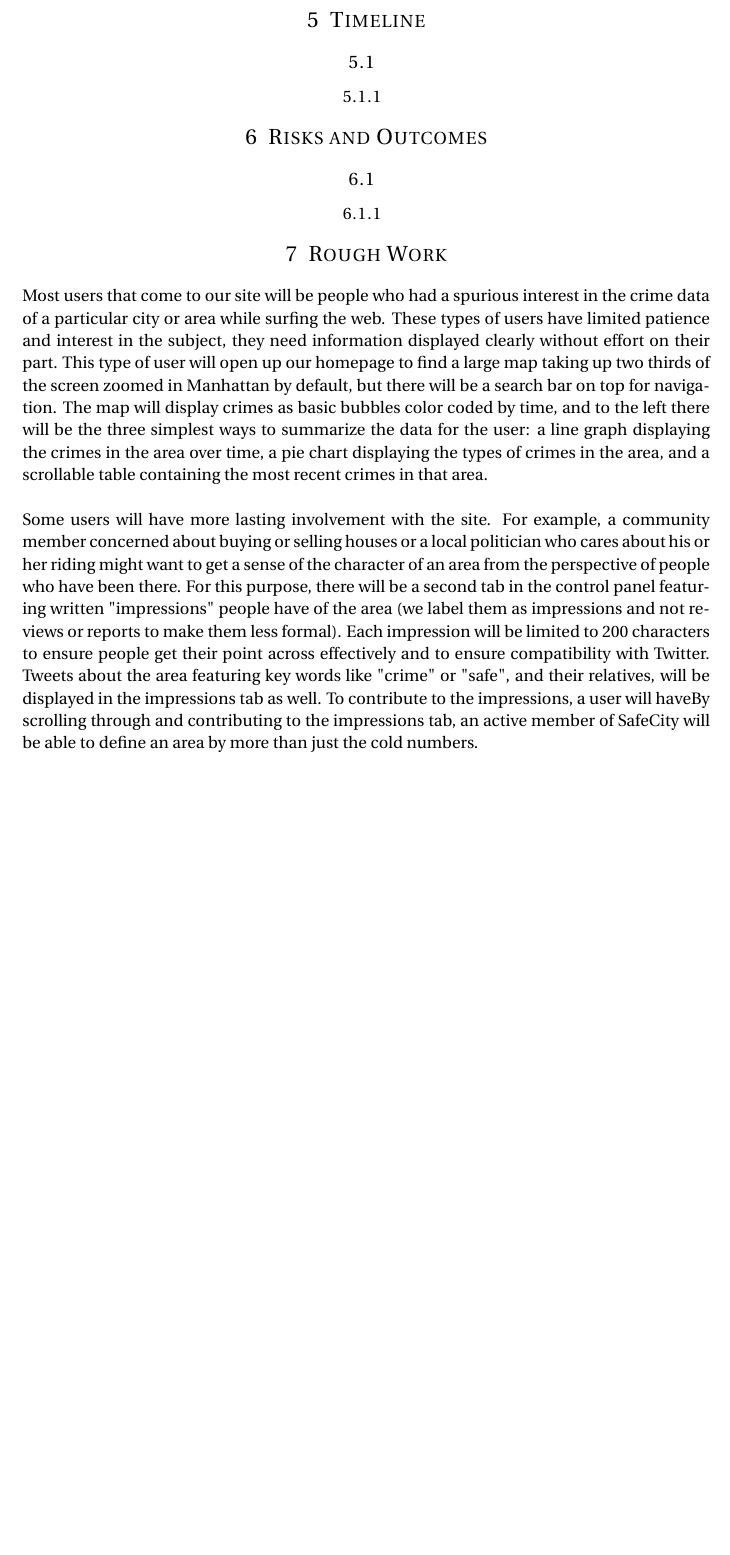
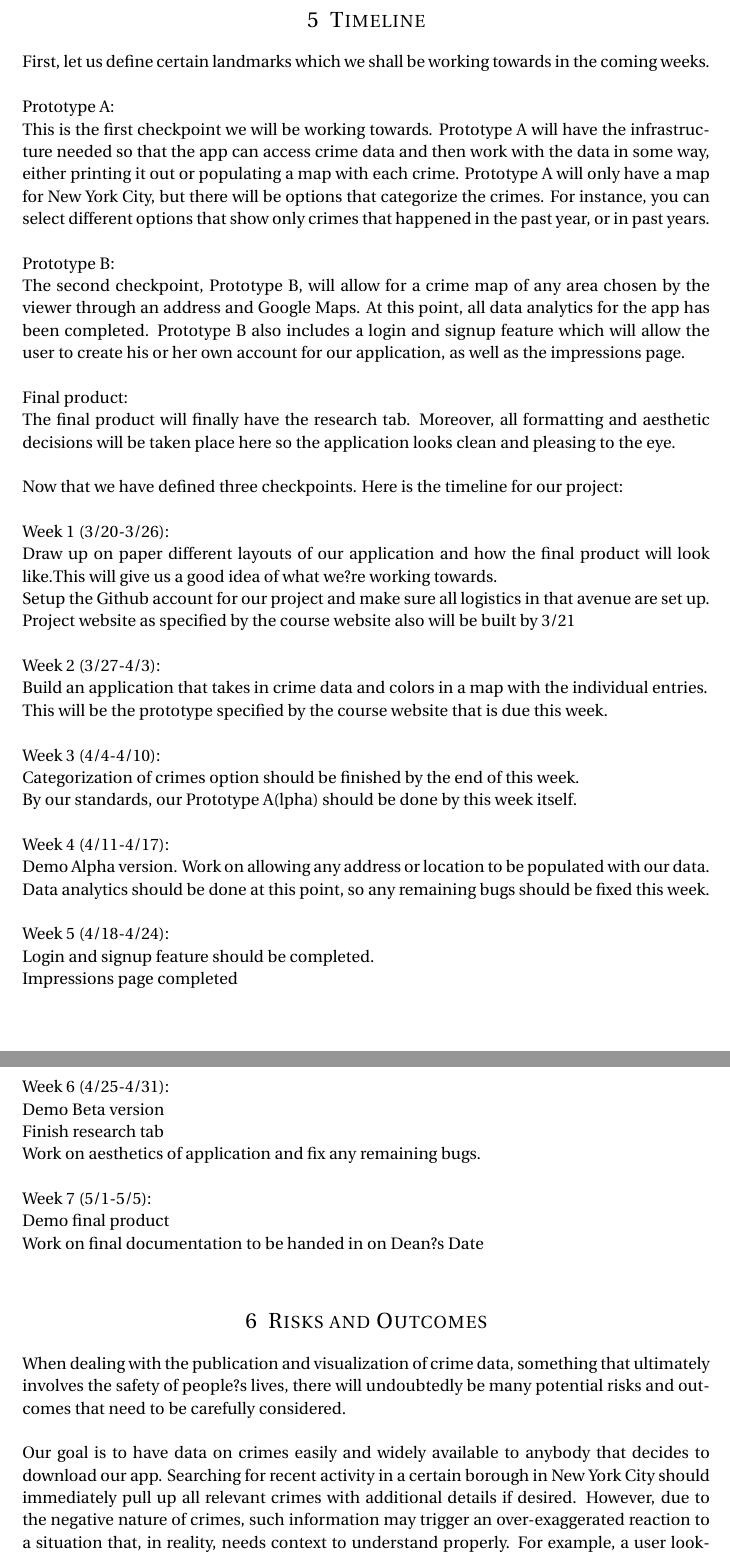
Before and after one commit to skeselj/Project, a LaTeX document (docs/design_doc.tex): part of page 5 of 5 before the commit and two parts of pages 5 and 6 of 6 after it, the two joined at a grey line, cut so that both start at the same text, the shorter picture padded with empty space. The pictures show the PDF file docs/design_doc.pdf that the author committed with the source.

Commit message:
Everyone's Design Doc rough drafts

```diff
--- a/docs/design_doc.tex
+++ b/docs/design_doc.tex
@@ -156,13 +156,49 @@ The presentation tier is where the magic happens, our quick and intuitive way of
 
 \section{Timeline}
 
-%------------------------------------------------
+First, let us define certain landmarks which we shall be working towards in the coming weeks. \\
 
-\subsection{}
+Prototype A: \\
+This is the first checkpoint we will be working towards. Prototype A will have the infrastructure needed so that the app can access crime data and then work with the data in some way, either printing it out or populating a map with each crime. Prototype A will only have a map for New York City, but there will be options that categorize the crimes. For instance, you can select different options that show only crimes that happened in the past year, or in past years. \\
 
-%------------------------------------------------
+Prototype B: \\
+The second checkpoint, Prototype B, will allow for a crime map of any area chosen by the viewer through an address and Google Maps. At this point, all data analytics for the app has been completed. Prototype B also includes a login and signup feature which will allow the user to create his or her own account for our application, as well as the impressions page. \\
 
-\subsubsection{}
+Final product: \\
+The final product will finally have the research tab. Moreover, all formatting and aesthetic decisions will be taken place here so the application looks clean and pleasing to the eye. \\
+
+Now that we have defined three checkpoints. Here is the timeline for our project: \\
+
+Week 1 (3/20-3/26): \\
+Draw up on paper different layouts of our application and how the final product will look like.This will give us a good idea of what we?re working towards. \\
+Setup the Github account for our project and make sure all logistics in that avenue are set up. \\
+Project website as specified by the course website also will be built by 3/21 \\
+
+Week 2 (3/27-4/3): \\
+Build an application that takes in crime data and colors in a map with the individual entries. \\
+This will be the prototype specified by the course website that is due this week. \\
+
+Week 3 (4/4-4/10): \\
+Categorization of crimes option should be finished by the end of this week. \\
+By our standards, our Prototype A(lpha) should be done by this week itself.\\
+
+Week 4 (4/11-4/17): \\
+Demo Alpha version.
+Work on allowing any address or location to be populated with our data.
+Data analytics should be done at this point, so any remaining bugs should be fixed this week. \\
+
+Week 5 (4/18-4/24): \\
+Login and signup feature should be completed. \\
+Impressions page completed \\
+
+Week 6 (4/25-4/31): \\
+Demo Beta version \\
+Finish research tab \\
+Work on aesthetics of application and fix any remaining bugs. \\
+
+Week 7 (5/1-5/5): \\
+Demo final product \\
+Work on final documentation to be handed in on Dean?s Date \\
 
 %----------------------------------------------------------------------------------------
 % RISKS AND OUTCOMES
@@ -170,5 +206,5 @@ The presentation tier is where the magic happens, our quick and intuitive way of
 
 \section{Risks and Outcomes}
 
-%------------------------------------------------
+When dealing with the publication and visualization of crime data, something that ultimately involves the safety of people?s lives, there will undoubtedly be many potential risks and outcomes that need to be carefully considered. \\
 
@@ -184,8 +213,3 @@ The presentation tier is where the magic happens, our quick and intuitive way of
-\section{Rough Work}
-
-Most users that come to our site will be people who had a spurious interest in the crime data of a particular city or area while surfing the web. These types of users have limited patience and interest in the subject, they need information displayed clearly without effort on their part. This type of user will open up our homepage to find a large map taking up two thirds of the screen zoomed in Manhattan by default, but there will be a search bar on top for navigation. The map will display crimes as basic bubbles color coded by time, and to the left there will be the three simplest ways to summarize the data for the user: a line graph displaying the crimes in the area over time, a pie chart displaying the types of crimes in the area, and a scrollable table containing the most recent crimes in that area. \\
-
-
-Some users will have more lasting involvement with the site. For example, a community member concerned about buying or selling houses or a local politician who cares about his or her riding might want to get a sense of the character of an area from the perspective of people who have been there. For this purpose, there will be a second tab in the control panel featuring written "impressions" people have of the area (we label them as impressions and not reviews or reports to make them less formal). Each impression will be limited to 200 characters to ensure people get their point across effectively and to ensure compatibility with Twitter. Tweets about the area featuring key words like "crime" or "safe", and their relatives, will be displayed in the impressions tab as well. To contribute to the impressions, a user will haveBy scrolling through and contributing to the impressions tab, an active member of SafeCity will be able to define an area by more than just the cold numbers.
+In fact, we hope that the outcome of this project is exactly the aforementioned bias, but viewed in a more positive light. Our goal is not to discourage business in local stores or devalue houses in areas where crime rates are high, but to allow users to use their biases to make more informed judgements. If a user is extremely risk averse and will not tolerate a single crime in a certain area, well so be it, but at least he or she can use our app to easily make that judgement. Similarly, if a user doesn?t mind a few crimes per couple hundred thousand people, so be it as well, but once again, at least he or she can use our app to easily make that judgement. Our end goal is to quickly and effectively inform about crime, information that is important to the safety of the user. \\
 
 \end{document}
```
Also changed, not shown: docs/design_doc.pdf, docs/design_doc.tex (9 more changed lines), 3 other files.
